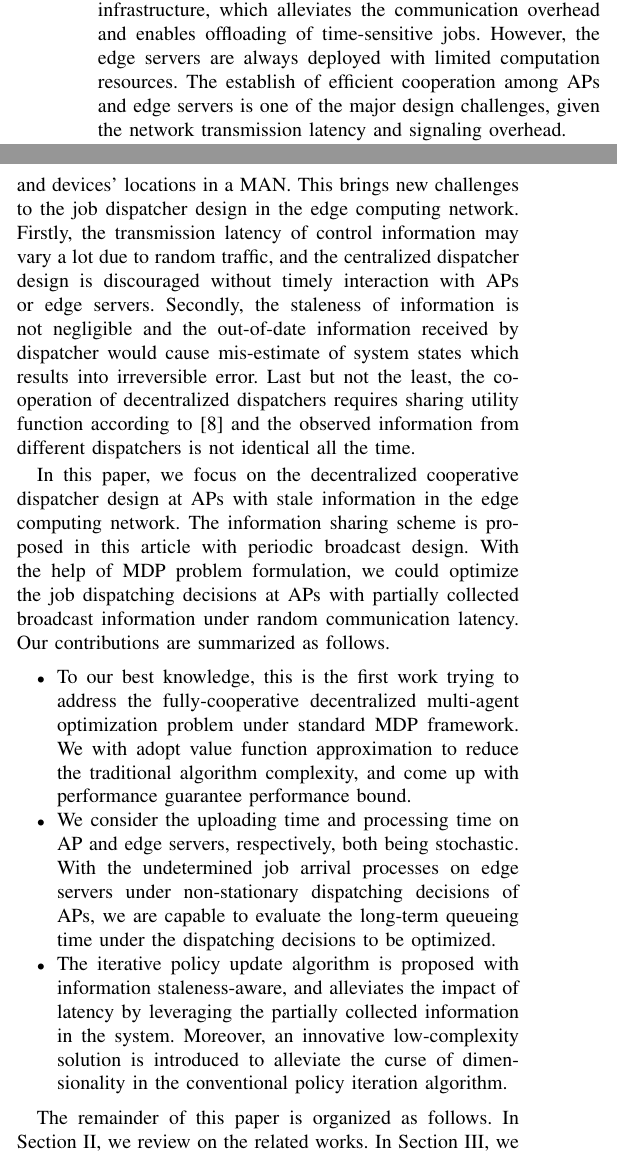
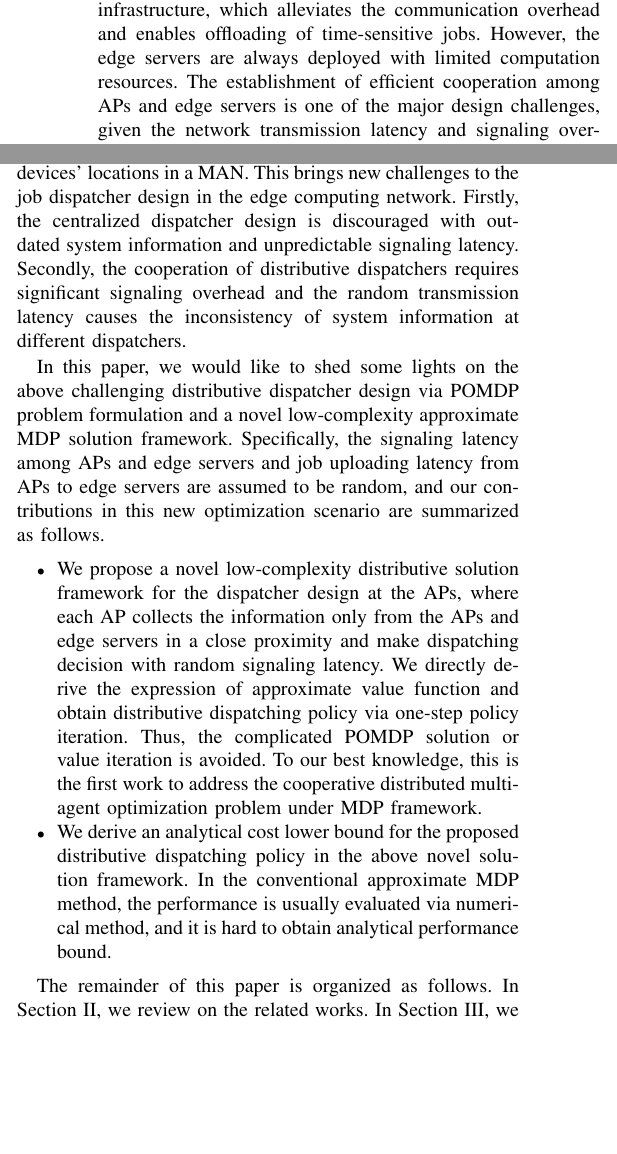
Before and after one commit to iamhyc/my-latex-collection, a LaTeX paper (main.tex, which reads src/01-intro.tex): two parts of the columns of page 1 of 11, joined at a grey line, cut so that both start at the same text, the shorter picture padded with empty space. Compiled offline with pdfLaTeX.

Commit message:
remp 2349

```diff
--- a/src/01-intro.tex
+++ b/src/01-intro.tex
@@ -5,7 +5,7 @@ Edge computing is believed to be a promising solution for increasing computation
 Large amount of mobile devices can connect to the access points (APs) which functions as gateway to aggregate and offload jobs to the edge servers \cite{MEC-SURVEY}.
 The edge servers are deployed in closer proximity to APs than cloud infrastructure, which alleviates the communication overhead and enables offloading of time-sensitive jobs.
 However, the edge servers are always deployed with limited computation resources.
-The establish of efficient cooperation among APs and edge servers is one of the major design challenges, given the network transmission latency and signaling overhead.
+The establishment of efficient cooperation among APs and edge servers is one of the major design challenges, given the network transmission latency and signaling overhead.
 
 %NOTE: Motivation with MAN
 We consider an edge computing system with multiple APs and edge servers residing in the Metropolitan Area Network (MAN).
@@ -13,24 +13,17 @@ The APs should collect jobs offloaded from the mobile users in its service area
 The existing literature, such as \cite{tan-online,MOBIHOC19-ZhouZ,IOTJ18-FanQ,TOC19-LiuC,JSAC19-AlameddineHA}, usually assumed that the transmission latency of jobs is non-negligible but fixed in MAN.
 However, according to the MAN performance analysis research in \cite{MAN-LATENCY}, the transmission latency will vary a lot with respect to different hours of day and devices' locations in a MAN.
 This brings new challenges to the job dispatcher design in the edge computing network.
-Firstly, the transmission latency of control information may vary a lot due to random traffic, and the centralized dispatcher design is discouraged without timely interaction with APs or edge servers.
-Secondly, the staleness of information is not negligible and the out-of-date information received by dispatcher would cause mis-estimate of system states which results into irreversible error.
-Last but not the least, the cooperation of decentralized dispatchers requires sharing utility function according to \cite{IJCAI03-NairR} and the observed information from different dispatchers is not identical all the time.
+Firstly, the centralized dispatcher design is discouraged with outdated system information and unpredictable signaling latency.
+% Secondly, the staleness of information is not negligible and the outdated information received by dispatcher would cause mis-estimate of system states which results into irreversible error.
+% Last but not the least, the cooperation of distributive dispatchers requires sharing utility function according to \cite{IJCAI03-NairR} and the observed information from different dispatchers is not identical all the time.
+Secondly, the cooperation of distributive dispatchers requires significant signaling overhead and the random transmission latency causes the inconsistency of system information at different dispatchers.
 
 %NOTE: Our contributions
-In this paper, we focus on the decentralized cooperative dispatcher design at APs with stale information in the edge computing network.
-The information sharing scheme is proposed in this article with periodic broadcast design.
-With the help of MDP problem formulation, we could optimize the job dispatching decisions at APs with partially collected broadcast information under random communication latency.
-Our contributions are summarized as follows.
+In this paper, we would like to shed some lights on the above challenging distributive dispatcher design via POMDP problem formulation and a novel low-complexity approximate MDP solution framework.
+Specifically, the signaling latency among APs and edge servers and job uploading latency from APs to edge servers are assumed to be random, and our contributions in this new optimization scenario are summarized as follows.
 \begin{itemize}
-    \item To our best knowledge, this is the first work trying to address the fully-cooperative decentralized multi-agent optimization problem under standard MDP framework.
-    We with adopt value function approximation to reduce the traditional algorithm complexity, and come up with performance guarantee performance bound.
-
-    \item We consider the uploading time and processing time on AP and edge servers, respectively, both being stochastic.
-    With the undetermined job arrival processes on edge servers under non-stationary dispatching decisions of APs, we are capable to evaluate the long-term queueing time under the dispatching decisions to be optimized.
-
-    \item The iterative policy update algorithm is proposed with information staleness-aware, and alleviates the impact of latency by leveraging the partially collected information in the system.
-    Moreover, an innovative low-complexity solution is introduced to alleviate the curse of dimensionality in the conventional policy iteration algorithm.
+    \item We propose a novel low-complexity distributive solution framework for the dispatcher design at the APs, where each AP collects the information only from the APs and edge servers in a close proximity and make dispatching decision with random signaling latency. We directly derive the expression of approximate value function and obtain distributive dispatching policy via one-step policy iteration. Thus, the complicated POMDP solution or value iteration is avoided. To our best knowledge, this is the first work to address the cooperative distributed multi-agent optimization problem under MDP framework.
+    \item We derive an analytical cost lower bound for the proposed distributive dispatching policy in the above novel solution framework. In the conventional approximate MDP method, the performance is usually evaluated via numerical method, and it is hard to obtain analytical performance bound.
 \end{itemize}
 
 The remainder of this paper is organized as follows.
```
Also changed, not shown: src/05-evaluation.tex (+1 -1 lines), src/06-conclusion.tex (+2 -7 lines), src/01-intro.tex (10 more changed lines).
